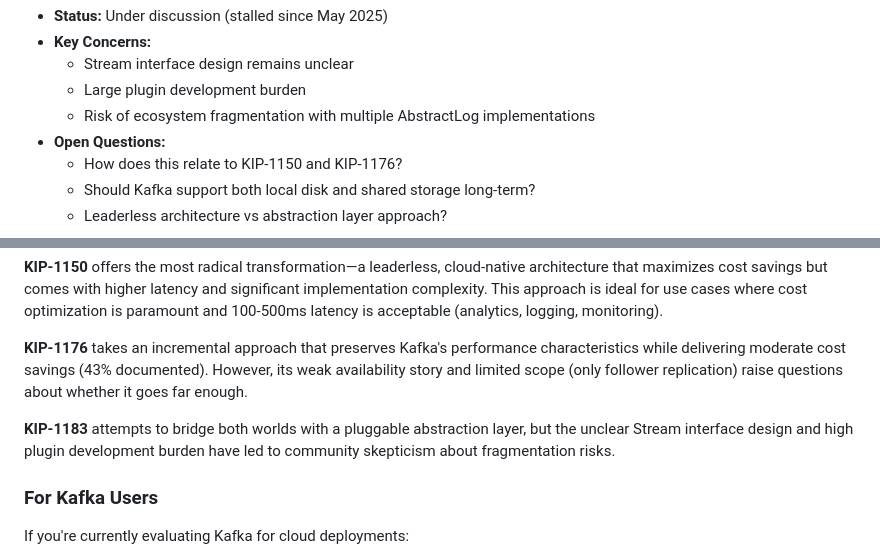
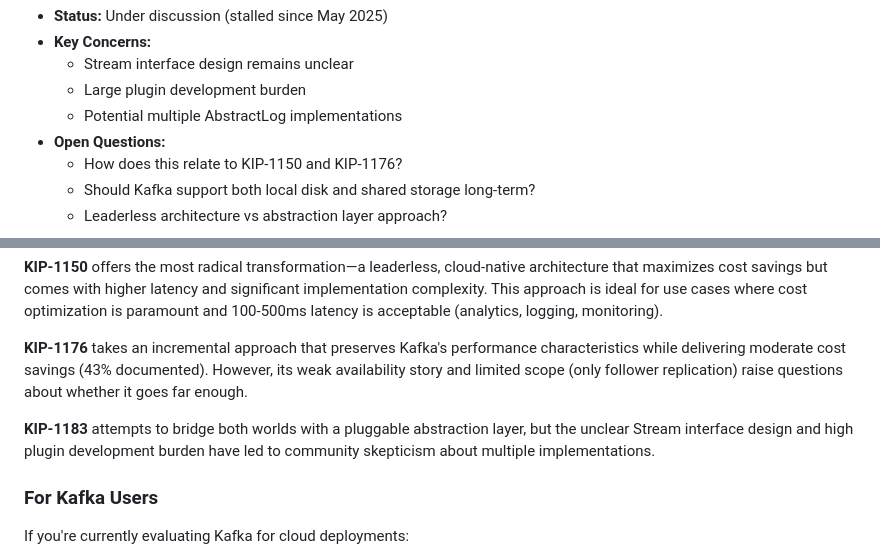
Before and after one commit to zheguang/Notebook, a Markdown page: Kafka/diskless-summary.md, 2 parts joined by grey strips. Rendered like a GitHub page.

Commit message:
Multiple implementation risk

```diff
--- a/Kafka/diskless-summary.md
+++ b/Kafka/diskless-summary.md
@@ -123,7 +123,7 @@ The Kafka community faces an unprecedented challenge with three concurrent propo
 - **Key Concerns:**
   - Stream interface design remains unclear
   - Large plugin development burden
-  - Risk of ecosystem fragmentation with multiple AbstractLog implementations
+  - Potential multiple AbstractLog implementations
 - **Open Questions:**
   - How does this relate to KIP-1150 and KIP-1176?
   - Should Kafka support both local disk and shared storage long-term?
@@ -156,7 +156,7 @@ The three diskless KIPs represent different visions for Kafka's cloud-native fut
 
 **KIP-1176** takes an incremental approach that preserves Kafka's performance characteristics while delivering moderate cost savings (43% documented). However, its weak availability story and limited scope (only follower replication) raise questions about whether it goes far enough.
 
-**KIP-1183** attempts to bridge both worlds with a pluggable abstraction layer, but the unclear Stream interface design and high plugin development burden have led to community skepticism about fragmentation risks.
+**KIP-1183** attempts to bridge both worlds with a pluggable abstraction layer, but the unclear Stream interface design and high plugin development burden have led to community skepticism about multiple implementations.
 
 ### For Kafka Users
 
```
